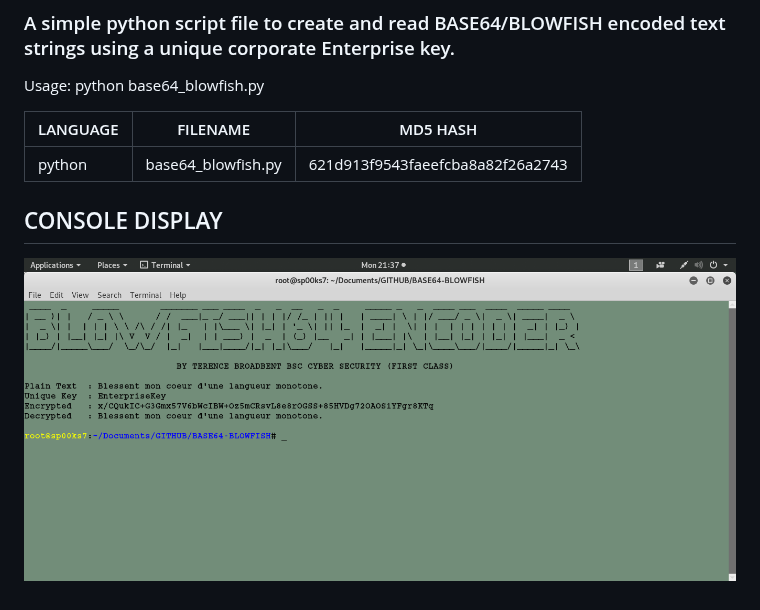
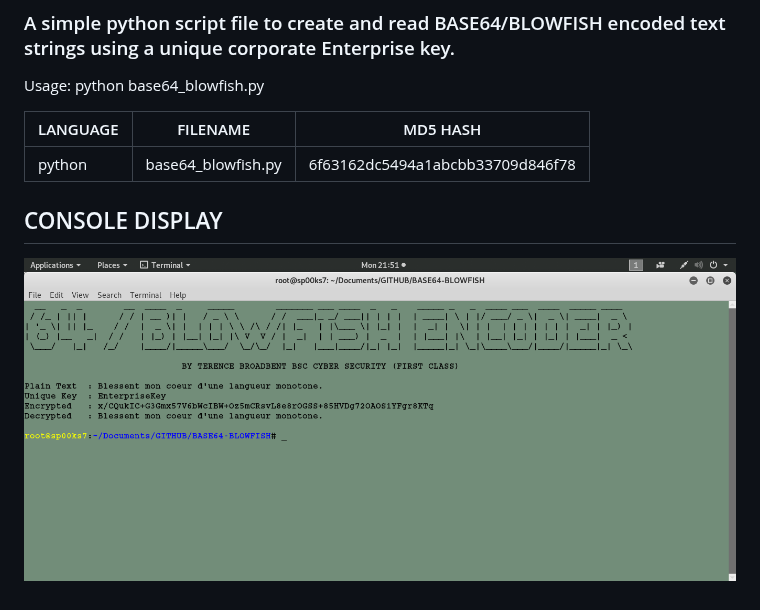
Before and after one commit to BroadbentT/BASE64-BLOWFISH, a Markdown page: README.md, the part around the change. Drawn GitHub-style; pictures changed too: picture1.png.

```diff
--- a/README.md
+++ b/README.md
@@ -5,7 +5,7 @@ Usage: python base64_blowfish.py
 
 | LANGUAGE | FILENAME           | MD5 HASH                         |
 |------    |------              | -------                          |
-| python   | base64_blowfish.py | 621d913f9543faeefcba8a82f26a2743 |
+| python   | base64_blowfish.py | 6f63162dc5494a1abcbb33709d846f78 |
 
 ## CONSOLE DISPLAY
 ![Screenshot](picture1.png)
```
Also changed, not shown: 1 other file.
